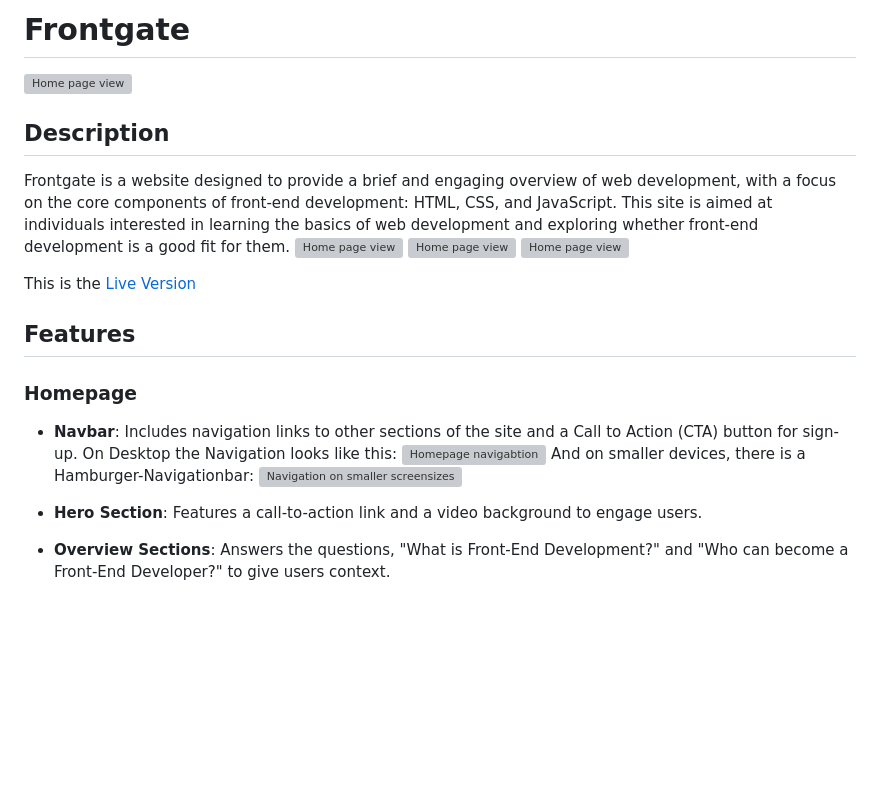
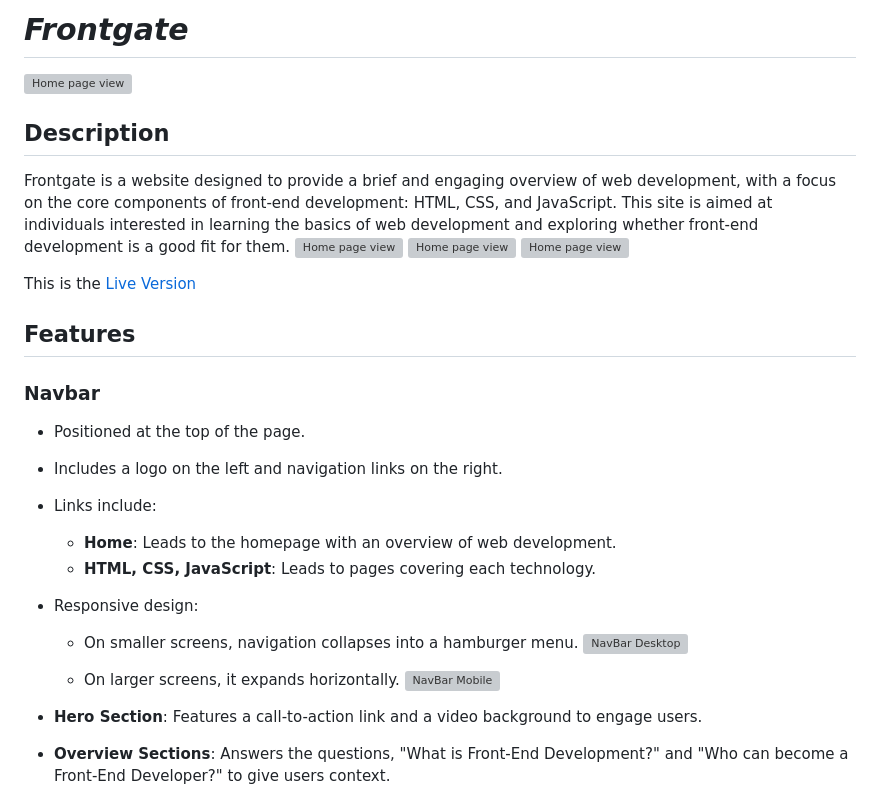
Before and after one commit to fairytaib/Frontgate, a Markdown page: README.md, the part around the change. GitHub-like rendering; blank space fills up the shorter version; grey boxes are pictures that could not be loaded.

Commit message:
Rewrite content in different sections

```diff
--- a/README.md
+++ b/README.md
@@ -1,4 +1,5 @@
-# Frontgate
+
+# *Frontgate*
 
 ![Home page view](./readme_pictures/intro-section/all-devices.png)
 
@@ -12,14 +13,22 @@ This is the [Live Version](https://fairytaib.github.io/Frontgate/)
 
 
 
+
 ## Features
 
-### Homepage
-- **Navbar**: Includes navigation links to other sections of the site and a Call to Action (CTA) button for sign-up.
-On Desktop the Navigation looks like this:
-![Homepage navigabtion](./readme_pictures/intro-section/navigation-screenshot.png)
-And on smaller devices, there is a Hamburger-Navigationbar:
-![Navigation on smaller screensizes](./readme_pictures/intro-section/navbar-hamburger-screenshot.png)
+### Navbar
+- Positioned at the top of the page.
+- Includes a logo on the left and navigation links on the right.
+- Links include:
+  - **Home**: Leads to the homepage with an overview of web development.
+  - **HTML, CSS, JavaScript**: Leads to pages covering each technology.
+- Responsive design:
+  - On smaller screens, navigation collapses into a hamburger menu.
+  ![NavBar Desktop](./readme_pictures/intro-section/navbar-hamburger-screenshot.png)
+
+  - On larger screens, it expands horizontally.
+  ![NavBar Mobile](./readme_pictures/intro-section/navigation-screenshot.png)
+
 
 - **Hero Section**: Features a call-to-action link and a video background to engage users.
 - **Overview Sections**: Answers the questions, "What is Front-End Development?" and "Who can become a Front-End Developer?" to give users context.
```
